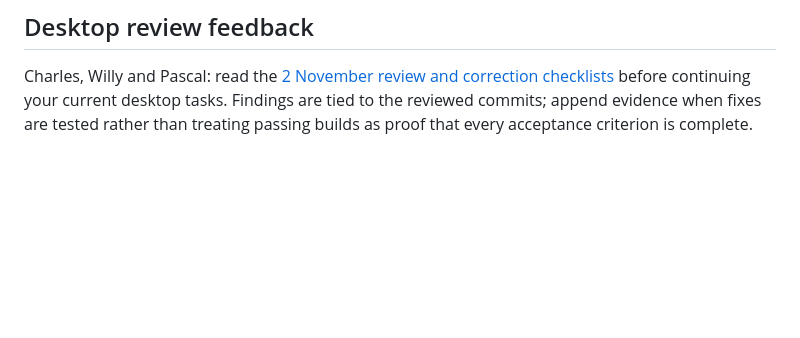
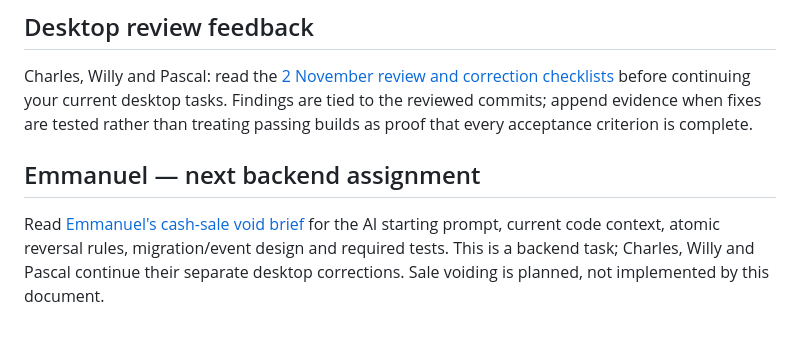
Before and after one commit to boscopatrick907-coder/sji-innova, a Markdown page: docs/team/README.md, the part around the change. GitHub-like rendering; blank space fills up the shorter version.

Commit message:
Add Emmanuel backend brief for audited cash-sale voids

```diff
--- a/docs/team/README.md
+++ b/docs/team/README.md
@@ -98,3 +98,10 @@ Charles, Willy and Pascal: read the [2 November review and correction checklists
 before continuing your current desktop tasks. Findings are tied to the reviewed
 commits; append evidence when fixes are tested rather than treating passing builds
 as proof that every acceptance criterion is complete.
+
+## Emmanuel — next backend assignment
+
+Read [Emmanuel's cash-sale void brief](EMMANUEL.md) for the AI starting prompt,
+current code context, atomic reversal rules, migration/event design and required
+tests. This is a backend task; Charles, Willy and Pascal continue their separate
+desktop corrections. Sale voiding is planned, not implemented by this document.
```
Also changed, not shown: docs/team/EMMANUEL.md (added, +260 -0 lines).
